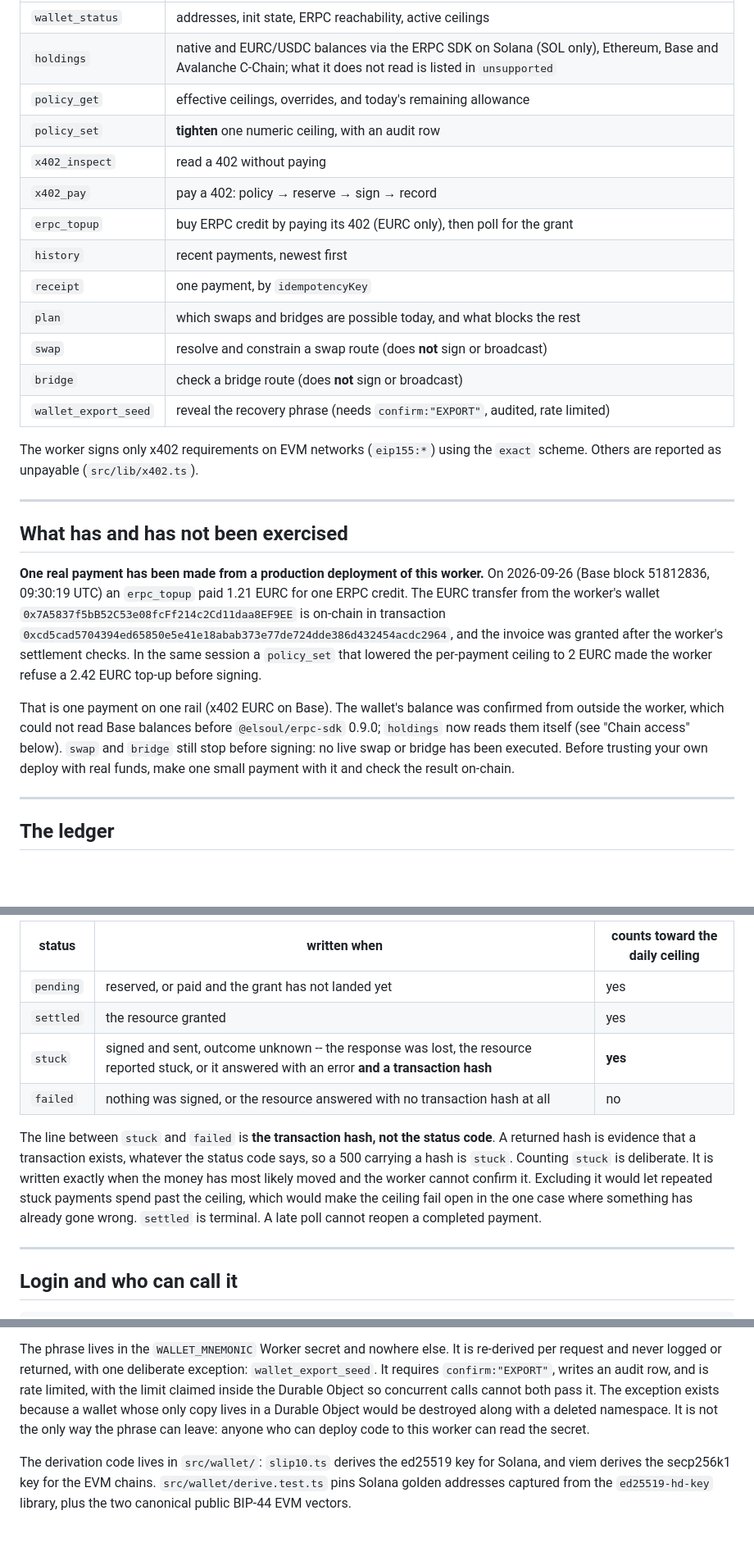
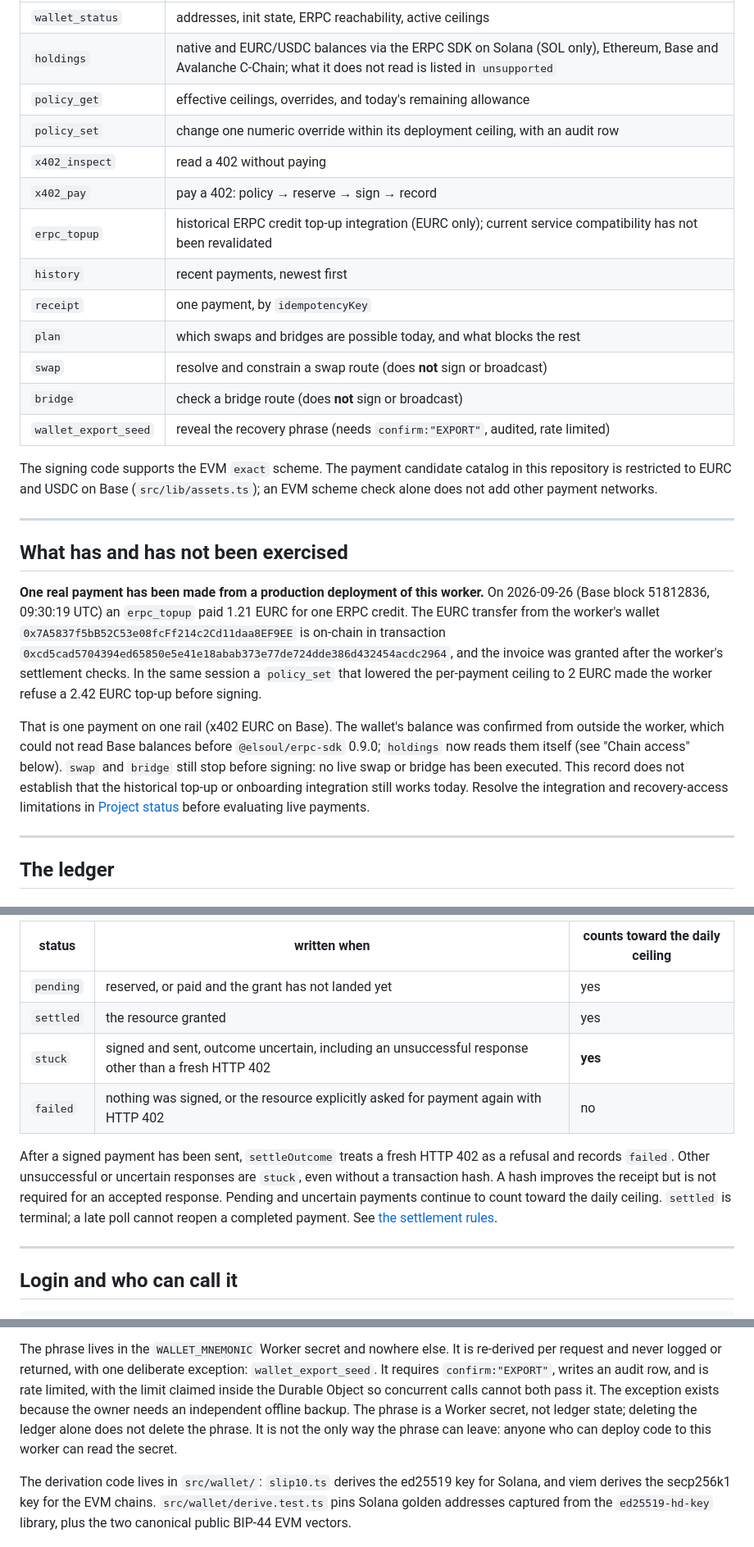
Before and after one commit to elsoul/stablecoinmanager, a Markdown page: README.md, 3 parts joined by grey strips. Shown at 82% size. GitHub-like rendering; blank space fills up the shorter version.

```diff
--- a/README.md
+++ b/README.md
@@ -202,10 +267,10 @@ it.
 | `wallet_status` | addresses, init state, ERPC reachability, active ceilings |
 | `holdings` | native and EURC/USDC balances via the ERPC SDK on Solana (SOL only), Ethereum, Base and Avalanche C-Chain; what it does not read is listed in `unsupported` |
 | `policy_get` | effective ceilings, overrides, and today's remaining allowance |
-| `policy_set` | **tighten** one numeric ceiling, with an audit row |
+| `policy_set` | change one numeric override within its deployment ceiling, with an audit row |
 | `x402_inspect` | read a 402 without paying |
 | `x402_pay` | pay a 402: policy → reserve → sign → record |
-| `erpc_topup` | buy ERPC credit by paying its 402 (EURC only), then poll for the grant |
+| `erpc_topup` | historical ERPC credit top-up integration (EURC only); current service compatibility has not been revalidated |
 | `history` | recent payments, newest first |
 | `receipt` | one payment, by `idempotencyKey` |
 | `plan` | which swaps and bridges are possible today, and what blocks the rest |
@@ -213,8 +278,10 @@ it.
 | `bridge` | check a bridge route (does **not** sign or broadcast) |
 | `wallet_export_seed` | reveal the recovery phrase (needs `confirm:"EXPORT"`, audited, rate limited) |
 
-The worker signs only x402 requirements on EVM networks (`eip155:*`) using the
-`exact` scheme. Others are reported as unpayable (`src/lib/x402.ts`).
+The signing code supports the EVM `exact` scheme. The payment candidate
+catalog in this repository is restricted to EURC and USDC on Base
+(`src/lib/assets.ts`); an EVM scheme check alone does not add other payment
+networks.
 
 ---
 
@@ -233,8 +300,9 @@ That is one payment on one rail (x402 EURC on Base). The wallet's balance was
 confirmed from outside the worker, which could not read Base balances before
 `@elsoul/erpc-sdk` 0.9.0; `holdings` now reads them itself (see "Chain access"
 below). `swap` and `bridge` still stop before signing: no live swap or bridge
-has been executed. Before trusting your own deploy with real funds, make one
-small payment with it and check the result on-chain.
+has been executed. This record does not establish that the historical top-up or onboarding
+integration still works today. Resolve the integration and recovery-access
+limitations in [Project status](#project-status) before evaluating live payments.
 
 ---
 
@@ -251,17 +319,15 @@ resolves the row, including the one that throws.
 |---|---|---|
 | `pending` | reserved, or paid and the grant has not landed yet | yes |
 | `settled` | the resource granted | yes |
-| `stuck` | signed and sent, outcome unknown -- the response was lost, the resource reported stuck, or it answered with an error **and a transaction hash** | **yes** |
-| `failed` | nothing was signed, or the resource answered with no transaction hash at all | no |
+| `stuck` | signed and sent, outcome uncertain, including an unsuccessful response other than a fresh HTTP 402 | **yes** |
+| `failed` | nothing was signed, or the resource explicitly asked for payment again with HTTP 402 | no |
 
-The line between `stuck` and `failed` is **the transaction hash, not the
-status code**. A returned hash is evidence that a transaction exists,
-whatever the status code says, so a 500 carrying a hash is `stuck`. Counting
-`stuck` is deliberate. It is written exactly when the money has most likely
-moved and the worker cannot confirm it. Excluding it would let repeated stuck
-payments spend past the ceiling, which would make the ceiling fail open in the
-one case where something has already gone wrong. `settled` is terminal. A late
-poll cannot reopen a completed payment.
+After a signed payment has been sent, `settleOutcome` treats a fresh HTTP 402
+as a refusal and records `failed`. Other unsuccessful or uncertain responses
+are `stuck`, even without a transaction hash. A hash improves the receipt but
+is not required for an accepted response. Pending and uncertain payments
+continue to count toward the daily ceiling. `settled` is terminal; a late poll
+cannot reopen a completed payment. See [the settlement rules](src/lib/settle.ts).
 
 ---
 
@@ -412,8 +478,8 @@ re-derived per request and never logged or returned, with one deliberate
 exception: `wallet_export_seed`. It requires `confirm:"EXPORT"`, writes an
 audit row, and is rate limited, with the limit claimed inside the Durable
 Object so concurrent calls cannot both pass it. The exception exists because
-a wallet whose only copy lives in a Durable Object would be destroyed along
-with a deleted namespace. It is not the only way the phrase can leave: anyone
+the owner needs an independent offline backup. The phrase is a Worker secret,
+not ledger state; deleting the ledger alone does not delete the phrase. It is not the only way the phrase can leave: anyone
 who can deploy code to this worker can read the secret.
 
 The derivation code lives in `src/wallet/`: `slip10.ts` derives the ed25519
```
Also changed, not shown: other parts of README.md (+117 -37 lines), assets/stablecoin-manager-hero.png (added), 2 other files.
